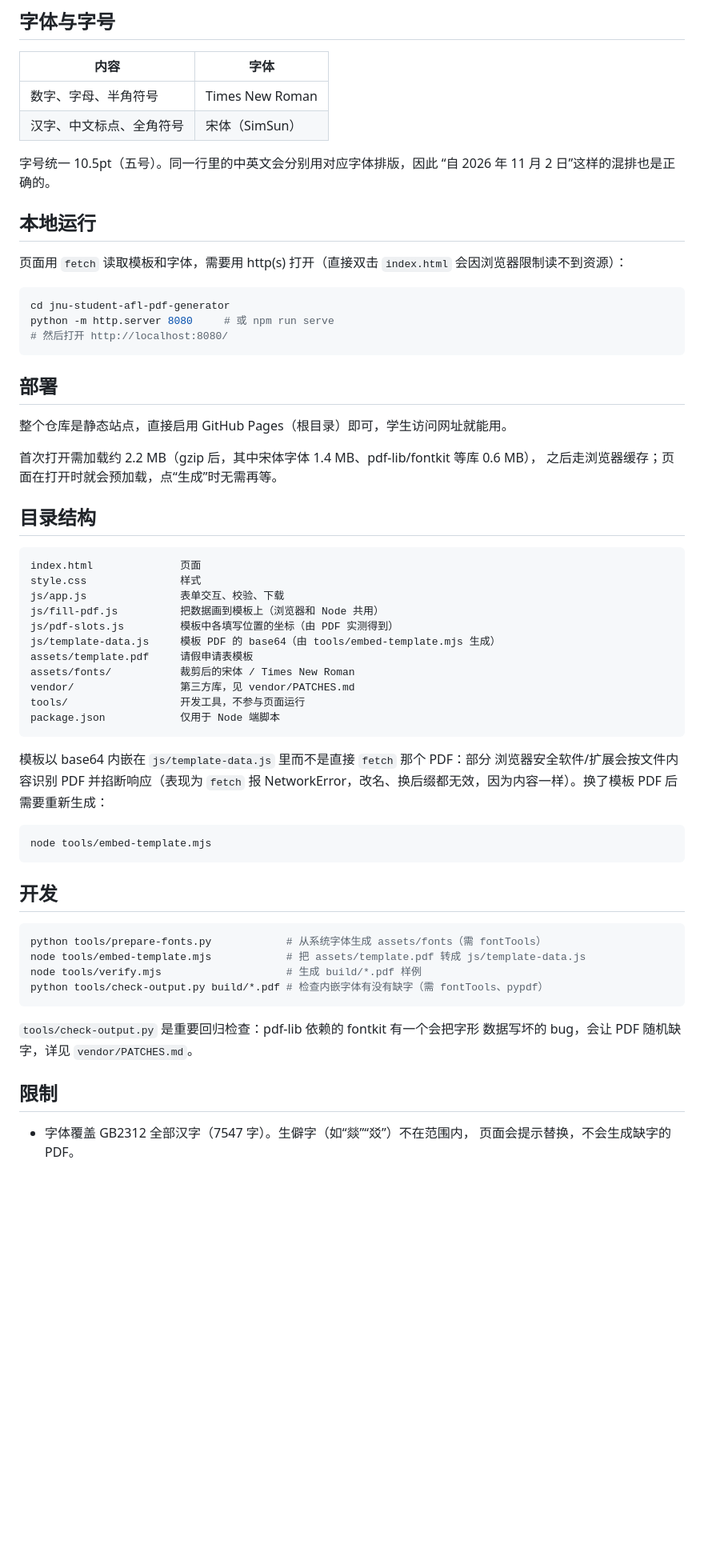
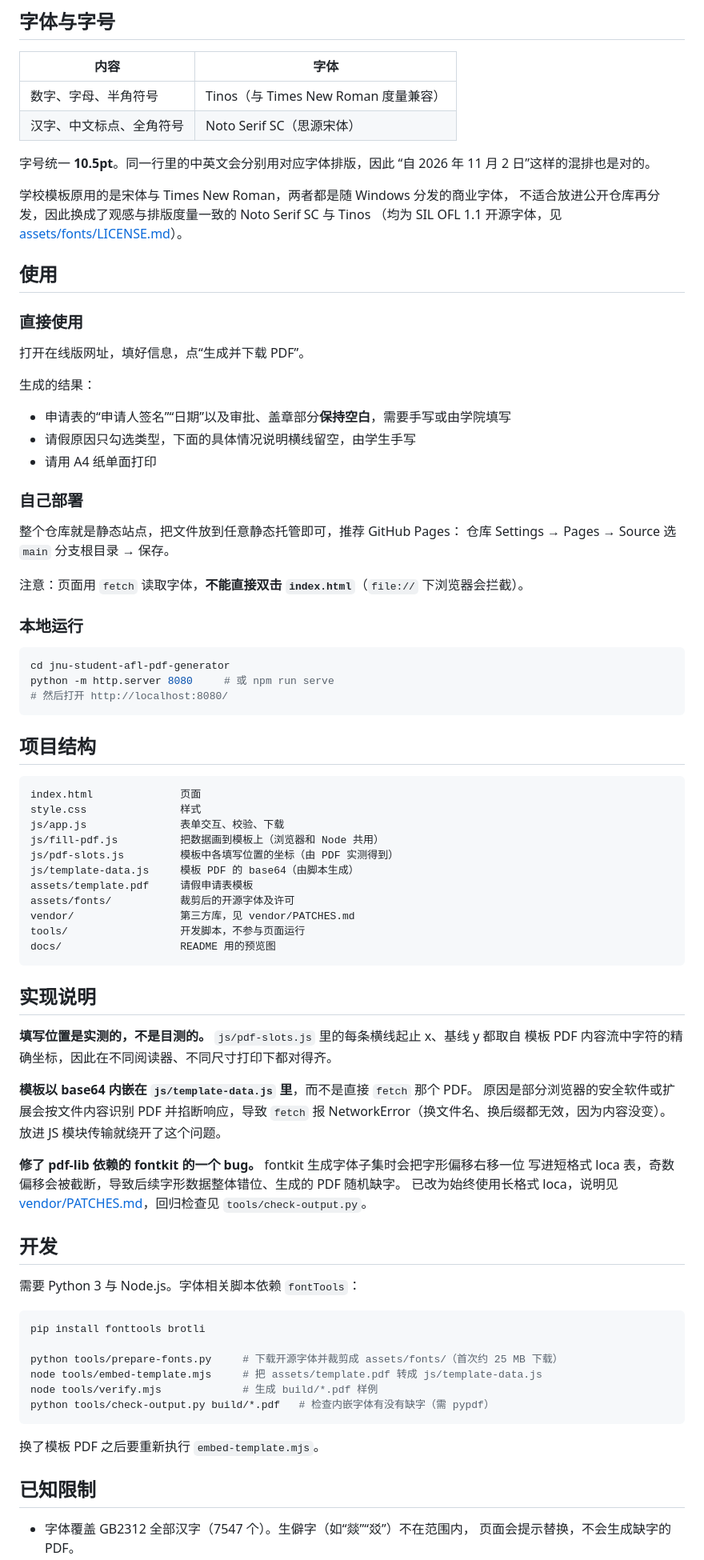
Before and after one commit to WTP016-CN/jnu-student-afl-pdf-generator, a Markdown page: README.md, the part around one of its changes. Shown at 80% size. Rendered like a GitHub page; blank space fills up the shorter version.

Commit message:
font update

````diff
--- a/README.md
+++ b/README.md
@@ -19,16 +30,36 @@
 
 | 内容 | 字体 |
 | --- | --- |
-| 数字、字母、半角符号 | Times New Roman |
-| 汉字、中文标点、全角符号 | 宋体（SimSun） |
+| 数字、字母、半角符号 | Tinos（与 Times New Roman 度量兼容） |
+| 汉字、中文标点、全角符号 | Noto Serif SC（思源宋体） |
 
-字号统一 10.5pt（五号）。同一行里的中英文会分别用对应字体排版，因此
-“自 2026 年 11 月 2 日”这样的混排也是正确的。
+字号统一 **10.5pt**。同一行里的中英文会分别用对应字体排版，因此
+“自 2026 年 11 月 2 日”这样的混排也是对的。
 
-## 本地运行
+学校模板原用的是宋体与 Times New Roman，两者都是随 Windows 分发的商业字体，
+不适合放进公开仓库再分发，因此换成了观感与排版度量一致的 Noto Serif SC 与 Tinos
+（均为 SIL OFL 1.1 开源字体，见 [assets/fonts/LICENSE.md](assets/fonts/LICENSE.md)）。
 
-页面用 `fetch` 读取模板和字体，需要用 http(s) 打开（直接双击 `index.html`
-会因浏览器限制读不到资源）：
+## 使用
+
+### 直接使用
+
+打开在线版网址，填好信息，点“生成并下载 PDF”。
+
+生成的结果：
+
+- 申请表的“申请人签名”“日期”以及审批、盖章部分**保持空白**，需要手写或由学院填写
+- 请假原因只勾选类型，下面的具体情况说明横线留空，由学生手写
+- 请用 A4 纸单面打印
+
+### 自己部署
+
+整个仓库就是静态站点，把文件放到任意静态托管即可，推荐 GitHub Pages：
+仓库 Settings → Pages → Source 选 `main` 分支根目录 → 保存。
+
+注意：页面用 `fetch` 读取字体，**不能直接双击 `index.html`**（`file://` 下浏览器会拦截）。
+
+### 本地运行
 
 ```bash
 cd jnu-student-afl-pdf-generator
@@ -36,14 +67,7 @@ python -m http.server 8080     # 或 npm run serve
 # 然后打开 http://localhost:8080/
 ```
 
-## 部署
-
-整个仓库是静态站点，直接启用 GitHub Pages（根目录）即可，学生访问网址就能用。
-
-首次打开需加载约 2.2 MB（gzip 后，其中宋体字体 1.4 MB、pdf-lib/fontkit 等库 0.6 MB），
-之后走浏览器缓存；页面在打开时就会预加载，点“生成”时无需再等。
-
-## 目录结构
+## 项目结构
 
 ```
 index.html              页面
@@ -51,35 +75,44 @@ style.css               样式
 js/app.js               表单交互、校验、下载
 js/fill-pdf.js          把数据画到模板上（浏览器和 Node 共用）
 js/pdf-slots.js         模板中各填写位置的坐标（由 PDF 实测得到）
-js/template-data.js     模板 PDF 的 base64（由 tools/embed-template.mjs 生成）
+js/template-data.js     模板 PDF 的 base64（由脚本生成）
 assets/template.pdf     请假申请表模板
-assets/fonts/           裁剪后的宋体 / Times New Roman
+assets/fonts/           裁剪后的开源字体及许可
 vendor/                 第三方库，见 vendor/PATCHES.md
-tools/                  开发工具，不参与页面运行
-package.json            仅用于 Node 端脚本
+tools/                  开发脚本，不参与页面运行
+docs/                   README 用的预览图
 ```
 
-模板以 base64 内嵌在 `js/template-data.js` 里而不是直接 `fetch` 那个 PDF：部分
-浏览器安全软件/扩展会按文件内容识别 PDF 并掐断响应（表现为 `fetch` 报
-NetworkError，改名、换后缀都无效，因为内容一样）。换了模板 PDF 后需要重新生成：
+## 实现说明
 
-```bash
-node tools/embed-template.mjs
-```
+**填写位置是实测的，不是目测的。** `js/pdf-slots.js` 里的每条横线起止 x、基线 y 都取自
+模板 PDF 内容流中字符的精确坐标，因此在不同阅读器、不同尺寸打印下都对得齐。
+
+**模板以 base64 内嵌在 `js/template-data.js` 里**，而不是直接 `fetch` 那个 PDF。
+原因是部分浏览器的安全软件或扩展会按文件内容识别 PDF 并掐断响应，导致 `fetch` 报
+NetworkError（换文件名、换后缀都无效，因为内容没变）。放进 JS 模块传输就绕开了这个问题。
+
+**修了 pdf-lib 依赖的 fontkit 的一个 bug。** fontkit 生成字体子集时会把字形偏移右移一位
+写进短格式 loca 表，奇数偏移会被截断，导致后续字形数据整体错位、生成的 PDF 随机缺字。
+已改为始终使用长格式 loca，说明见 [vendor/PATCHES.md](vendor/PATCHES.md)，回归检查见
+`tools/check-output.py`。
 
 ## 开发
 
+需要 Python 3 与 Node.js。字体相关脚本依赖 `fontTools`：
+
 ```bash
-python tools/prepare-fonts.py            # 从系统字体生成 assets/fonts（需 fontTools）
-node tools/embed-template.mjs            # 把 assets/template.pdf 转成 js/template-data.js
-node tools/verify.mjs                    # 生成 build/*.pdf 样例
-python tools/check-output.py build/*.pdf # 检查内嵌字体有没有缺字（需 fontTools、pypdf）
+pip install fonttools brotli
+
+python tools/prepare-fonts.py     # 下载开源字体并裁剪成 assets/fonts/（首次约 25 MB 下载）
+node tools/embed-template.mjs     # 把 assets/template.pdf 转成 js/template-data.js
+node tools/verify.mjs             # 生成 build/*.pdf 样例
+python tools/check-output.py build/*.pdf   # 检查内嵌字体有没有缺字（需 pypdf）
 ```
 
-`tools/check-output.py` 是重要回归检查：pdf-lib 依赖的 fontkit 有一个会把字形
-数据写坏的 bug，会让 PDF 随机缺字，详见 `vendor/PATCHES.md`。
+换了模板 PDF 之后要重新执行 `embed-template.mjs`。
 
-## 限制
+## 已知限制
 
-- 字体覆盖 GB2312 全部汉字（7547 字）。生僻字（如“燚”“㸚”）不在范围内，
+- 字体覆盖 GB2312 全部汉字（7547 个）。生僻字（如“燚”“㸚”）不在范围内，
   页面会提示替换，不会生成缺字的 PDF。
````
Also changed, not shown: other parts of README.md (+47 -16 lines), assets/fonts/LICENSE.md (added, +25 -0 lines), docs/preview-form.png (added), docs/preview-pdf.png (added), 10 other files.
